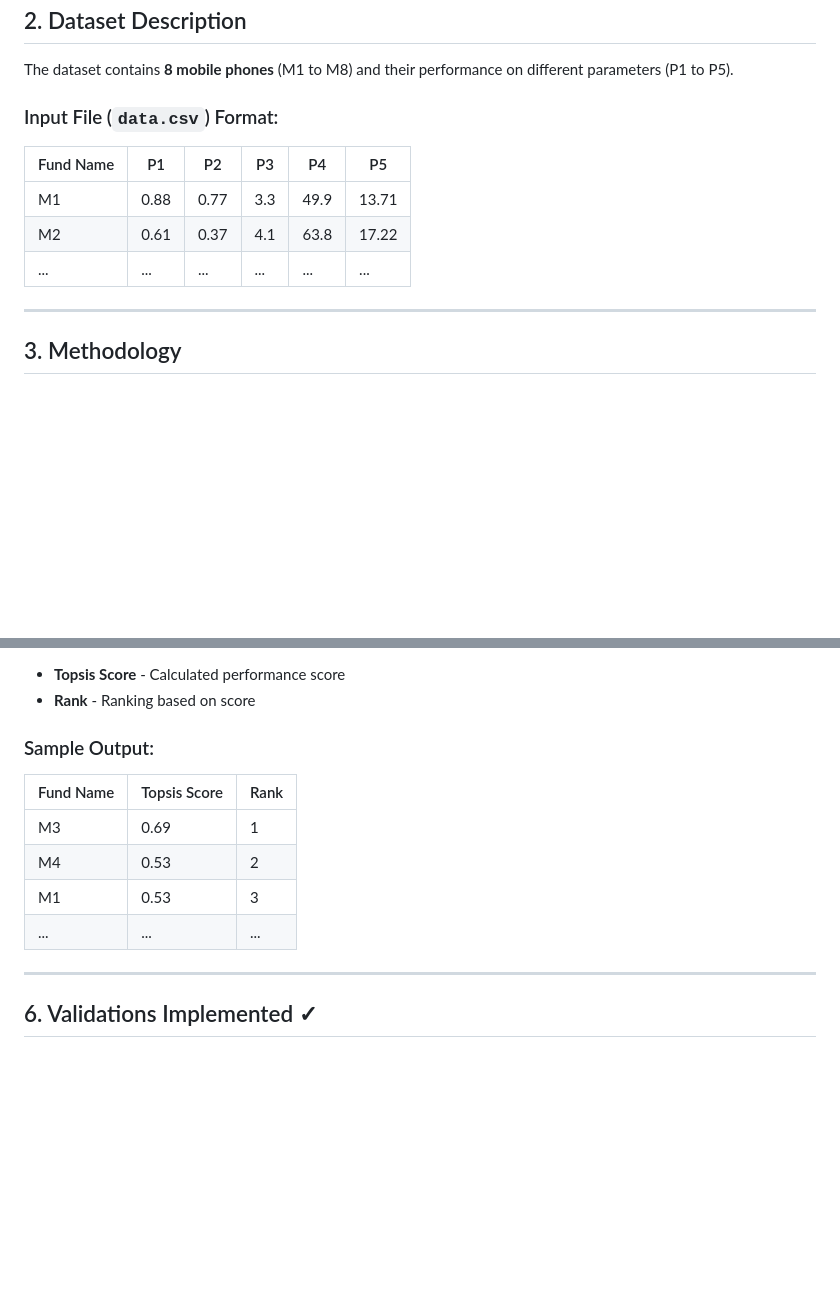
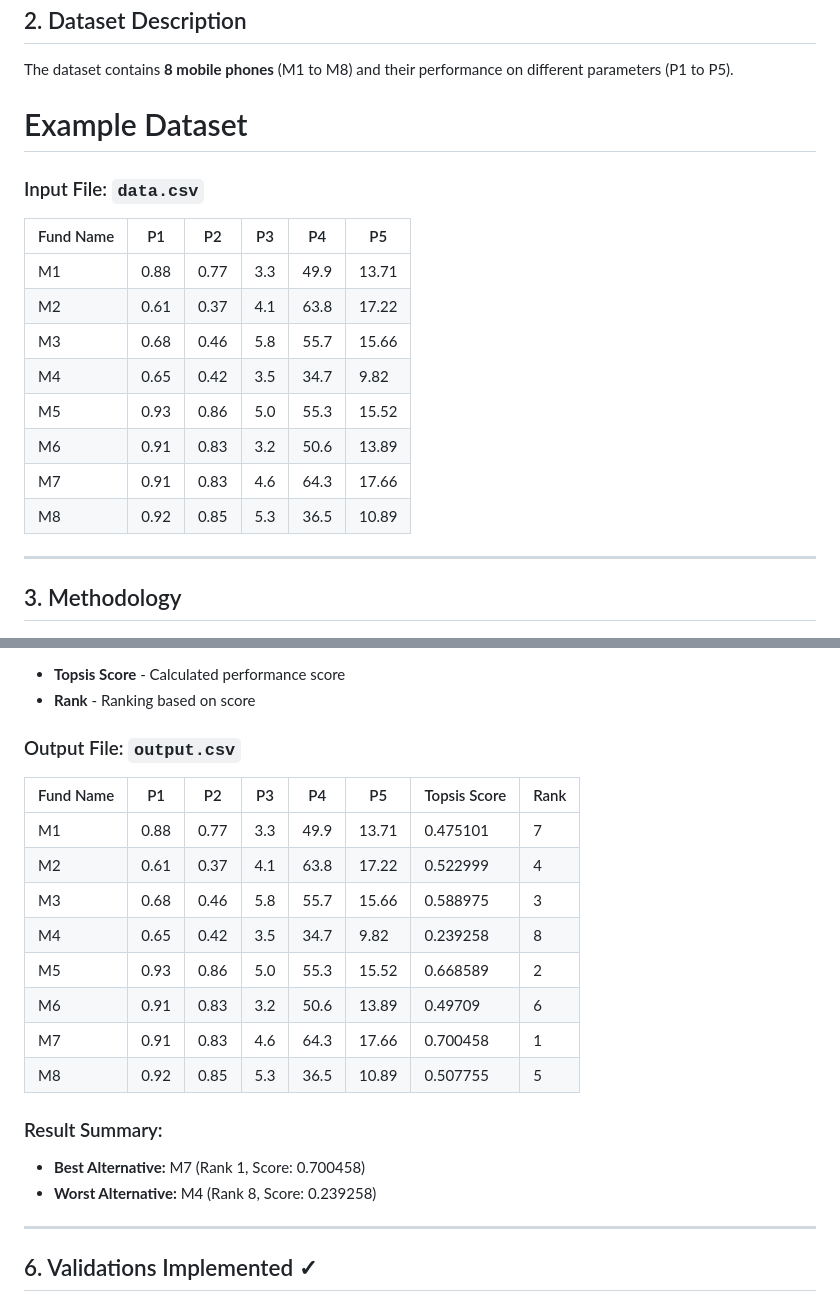
Before and after one commit to Avneet-Sandhu8/Avneet_Sandhu_102303289_Topsis_repo, a Markdown page: README.md, 2 parts joined by grey strips. GitHub-like rendering; blank space fills up the shorter version.

```diff
--- a/README.md
+++ b/README.md
@@ -26,13 +26,20 @@ This project implements the TOPSIS (Technique for Order Preference by Similarity
 
 The dataset contains **8 mobile phones** (M1 to M8) and their performance on different parameters (P1 to P5).
 
-### Input File (`data.csv`) Format:
+# Example Dataset
+
+### Input File: `data.csv`
 
 | Fund Name | P1   | P2   | P3  | P4   | P5    |
 |-----------|------|------|-----|------|-------|
 | M1        | 0.88 | 0.77 | 3.3 | 49.9 | 13.71 |
 | M2        | 0.61 | 0.37 | 4.1 | 63.8 | 17.22 |
-| ...       | ...  | ...  | ... | ...  | ...   |
+| M3        | 0.68 | 0.46 | 5.8 | 55.7 | 15.66 |
+| M4        | 0.65 | 0.42 | 3.5 | 34.7 | 9.82  |
+| M5        | 0.93 | 0.86 | 5.0 | 55.3 | 15.52 |
+| M6        | 0.91 | 0.83 | 3.2 | 50.6 | 13.89 |
+| M7        | 0.91 | 0.83 | 4.6 | 64.3 | 17.66 |
+| M8        | 0.92 | 0.85 | 5.3 | 36.5 | 10.89 |
 
 ---
 
@@ -88,14 +95,23 @@ The program generates `output.csv` containing:
 - **Topsis Score** - Calculated performance score
 - **Rank** - Ranking based on score
 
-### Sample Output:
+### Output File: `output.csv`
 
-| Fund Name | Topsis Score | Rank |
-|-----------|--------------|------|
-| M3        | 0.69         | 1    |
-| M4        | 0.53         | 2    |
-| M1        | 0.53         | 3    |
-| ...       | ...          | ...  |
+| Fund Name | P1   | P2   | P3  | P4   | P5    | Topsis Score | Rank |
+|-----------|------|------|-----|------|-------|--------------|------|
+| M1        | 0.88 | 0.77 | 3.3 | 49.9 | 13.71 | 0.475101     | 7    |
+| M2        | 0.61 | 0.37 | 4.1 | 63.8 | 17.22 | 0.522999     | 4    |
+| M3        | 0.68 | 0.46 | 5.8 | 55.7 | 15.66 | 0.588975     | 3    |
+| M4        | 0.65 | 0.42 | 3.5 | 34.7 | 9.82  | 0.239258     | 8    |
+| M5        | 0.93 | 0.86 | 5.0 | 55.3 | 15.52 | 0.668589     | 2    |
+| M6        | 0.91 | 0.83 | 3.2 | 50.6 | 13.89 | 0.49709      | 6    |
+| M7        | 0.91 | 0.83 | 4.6 | 64.3 | 17.66 | 0.700458     | 1    |
+| M8        | 0.92 | 0.85 | 5.3 | 36.5 | 10.89 | 0.507755     | 5    |
+
+### Result Summary:
+
+- **Best Alternative:** M7 (Rank 1, Score: 0.700458)
+- **Worst Alternative:** M4 (Rank 8, Score: 0.239258)
 
 ---
 
```
